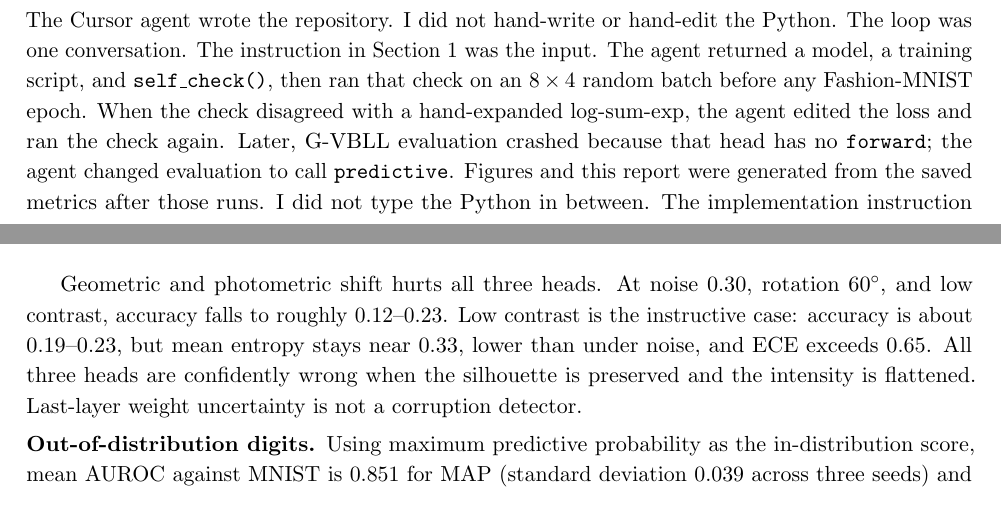
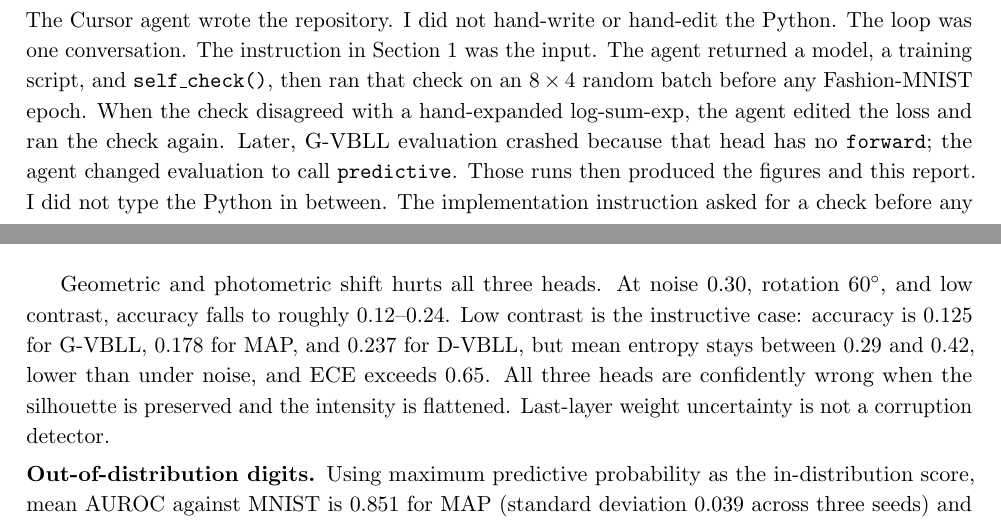
Before and after one commit to AngusJai/CISC3024-AI-Assignment2, a LaTeX paper (report.tex): two parts of pages 3 and 9 of 13, joined at a grey line, cut so that both start at the same text. Compiled offline with pdfLaTeX.

Commit message:
Align the low-contrast numbers with the three-seed table.
The old 0.19-0.23 range was from the two-head write-up and no longer matched G-VBLL.

Co-authored-by: Cursor <cursoragent@cursor.com>

```diff
--- a/report.tex
+++ b/report.tex
@@ -220,7 +220,7 @@ The instruction in Section~1 was the input.
 The agent returned a model, a training script, and \texttt{self\_check()}, then ran that check on an $8\times 4$ random batch before any Fashion-MNIST epoch.
 When the check disagreed with a hand-expanded log-sum-exp, the agent edited the loss and ran the check again.
 Later, G-VBLL evaluation crashed because that head has no \texttt{forward}; the agent changed evaluation to call \texttt{predictive}.
-Figures and this report were generated from the saved metrics after those runs.
+Those runs then produced the figures and this report.
 I did not type the Python in between.
 The implementation instruction asked for a check before any training run:
 \begin{quote}
@@ -445,8 +445,8 @@ Low contrast & 0.178 & 0.237 & 0.125 \\
 \end{figure}
 
 Geometric and photometric shift hurts all three heads.
-At noise $0.30$, rotation $60^{\circ}$, and low contrast, accuracy falls to roughly $0.12$--$0.23$.
-Low contrast is the instructive case: accuracy is about $0.19$--$0.23$, but mean entropy stays near $0.33$, lower than under noise, and ECE exceeds $0.65$.
+At noise $0.30$, rotation $60^{\circ}$, and low contrast, accuracy falls to roughly $0.12$--$0.24$.
+Low contrast is the instructive case: accuracy is $0.125$ for G-VBLL, $0.178$ for MAP, and $0.237$ for D-VBLL, but mean entropy stays between $0.29$ and $0.42$, lower than under noise, and ECE exceeds $0.65$.
 All three heads are confidently wrong when the silhouette is preserved and the intensity is flattened.
 Last-layer weight uncertainty is not a corruption detector.
 
```
Also changed, not shown: AIAssignment2_Report.pdf, report.tex (2 more changed lines).
